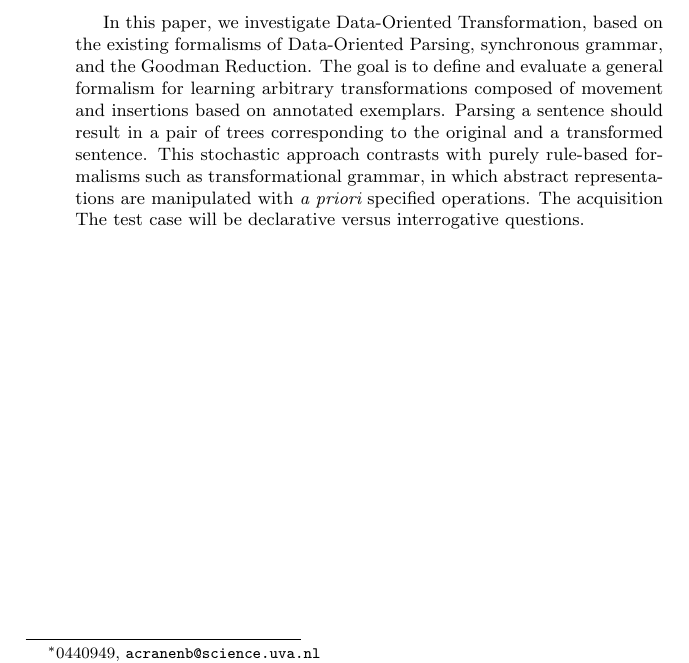
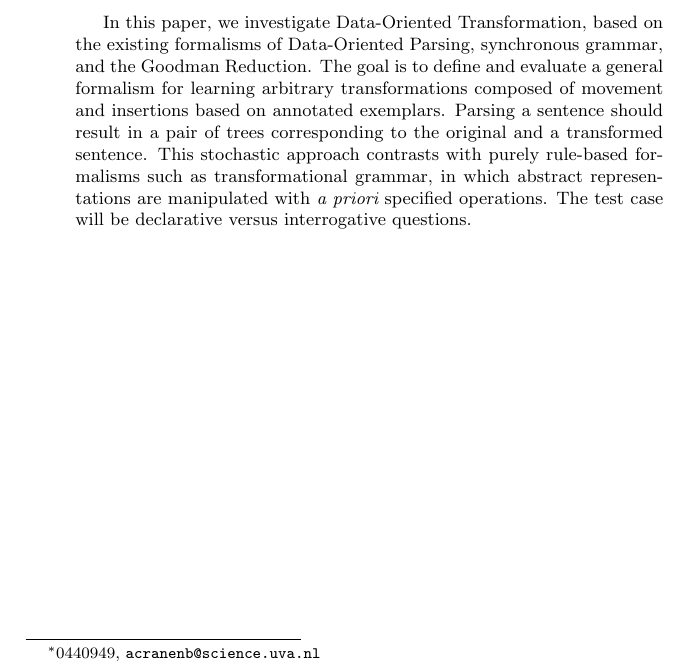
Before and after one commit to andreasvc/dop-transformations, a LaTeX paper (Report.tex): part of page 1 of 8, cut so that both start at the same text. Compiled offline with pdfLaTeX.

```diff
--- a/Report.tex
+++ b/Report.tex
@@ -46,7 +46,7 @@
 corresponding to the original and a transformed sentence.
 This stochastic approach contrasts with purely rule-based formalisms such as
 transformational grammar, in which abstract representations are manipulated
-with {\em a priori} specified operations. The acquisition
+with {\em a priori} specified operations. %The acquisition [... forgot my train of thought here; something about it being a contentious issue, structure dependency etc.]
 The test case will be declarative versus interrogative questions.
 \end{abstract}
 
```
Also changed, not shown: Report.tex (9 more changed lines).
